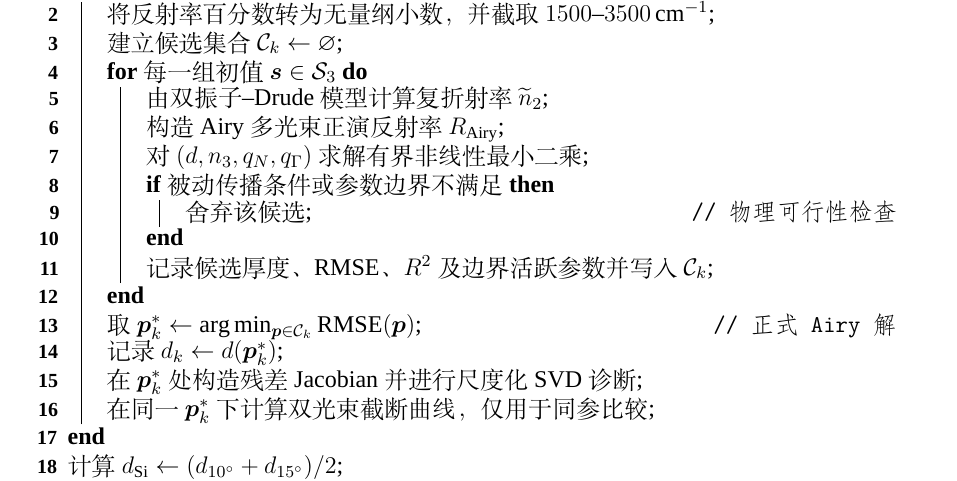
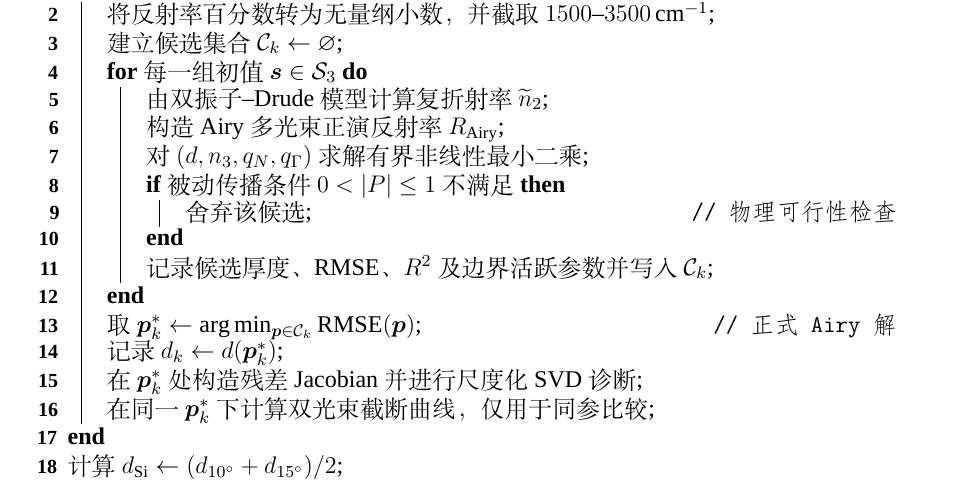
Before and after one commit to Solstica/Scrimmage2_open, a LaTeX thesis (modules/40_q3/paper/q3_preview.tex, which reads modules/40_q3/paper/q3_algorithm.tex): part of page 6 of 10, cut so that both start at the same text. Compiled offline with XeLaTeX; a missing font is replaced by an installed copy or a similar font.

Commit message:
fix(q3): align algorithm feasibility check with bounded solver

```diff
--- a/modules/40_q3/paper/q3_algorithm.tex
+++ b/modules/40_q3/paper/q3_algorithm.tex
@@ -22,7 +22,7 @@
 由双振子--Drude模型计算复折射率$\widetilde n_2$\;
 构造Airy多光束正演反射率$R_{\mathrm{Airy}}$\;
 对$(d,n_3,q_N,q_\Gamma)$求解有界非线性最小二乘\;
-\If{被动传播条件或参数边界不满足}{
+\If{被动传播条件$0<|P|\le1$不满足}{
 舍弃该候选\tcp*[r]{物理可行性检查}
 }
 记录候选厚度、RMSE、$R^2$及边界活跃参数并写入$\mathcal C_k$\;
```
